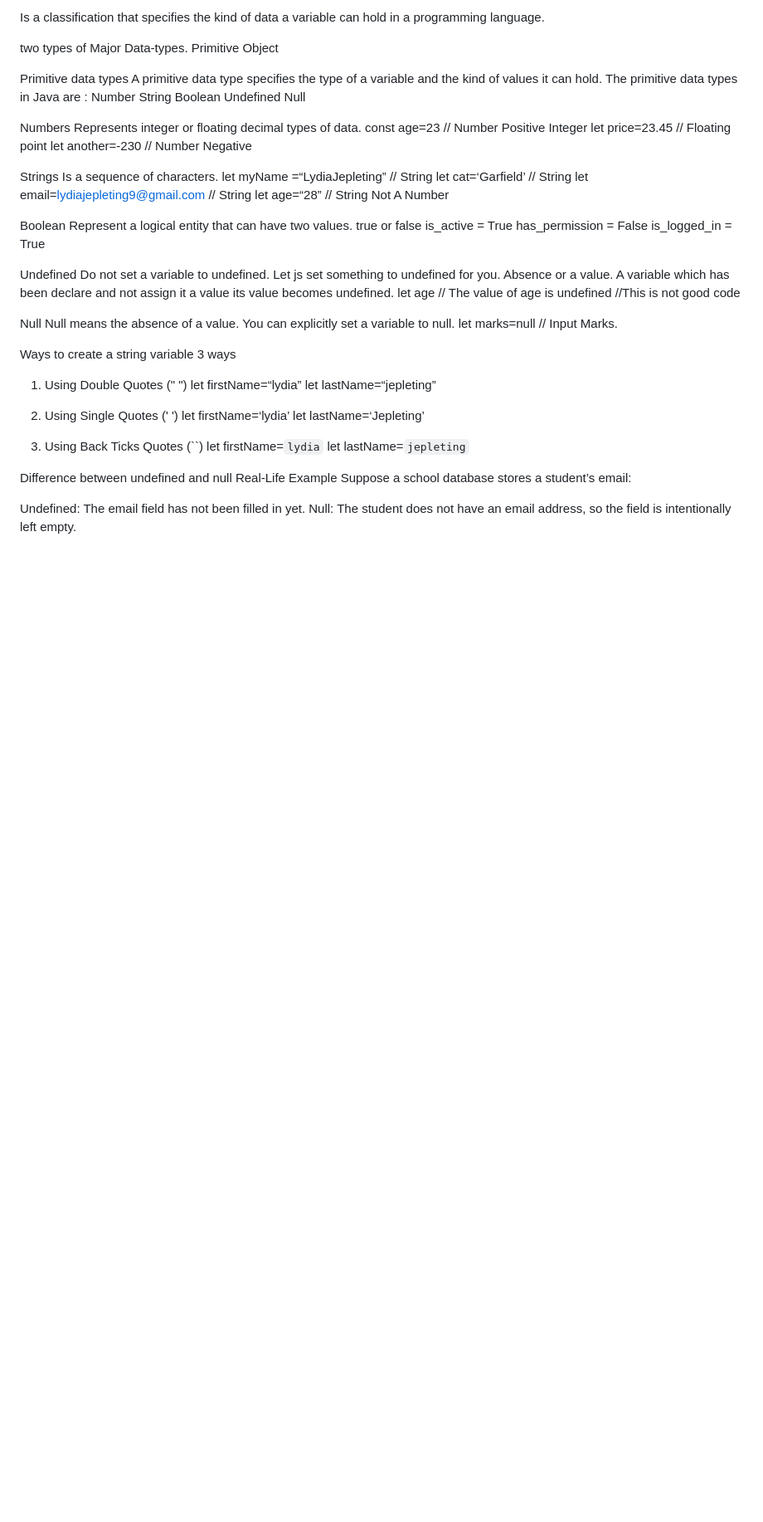
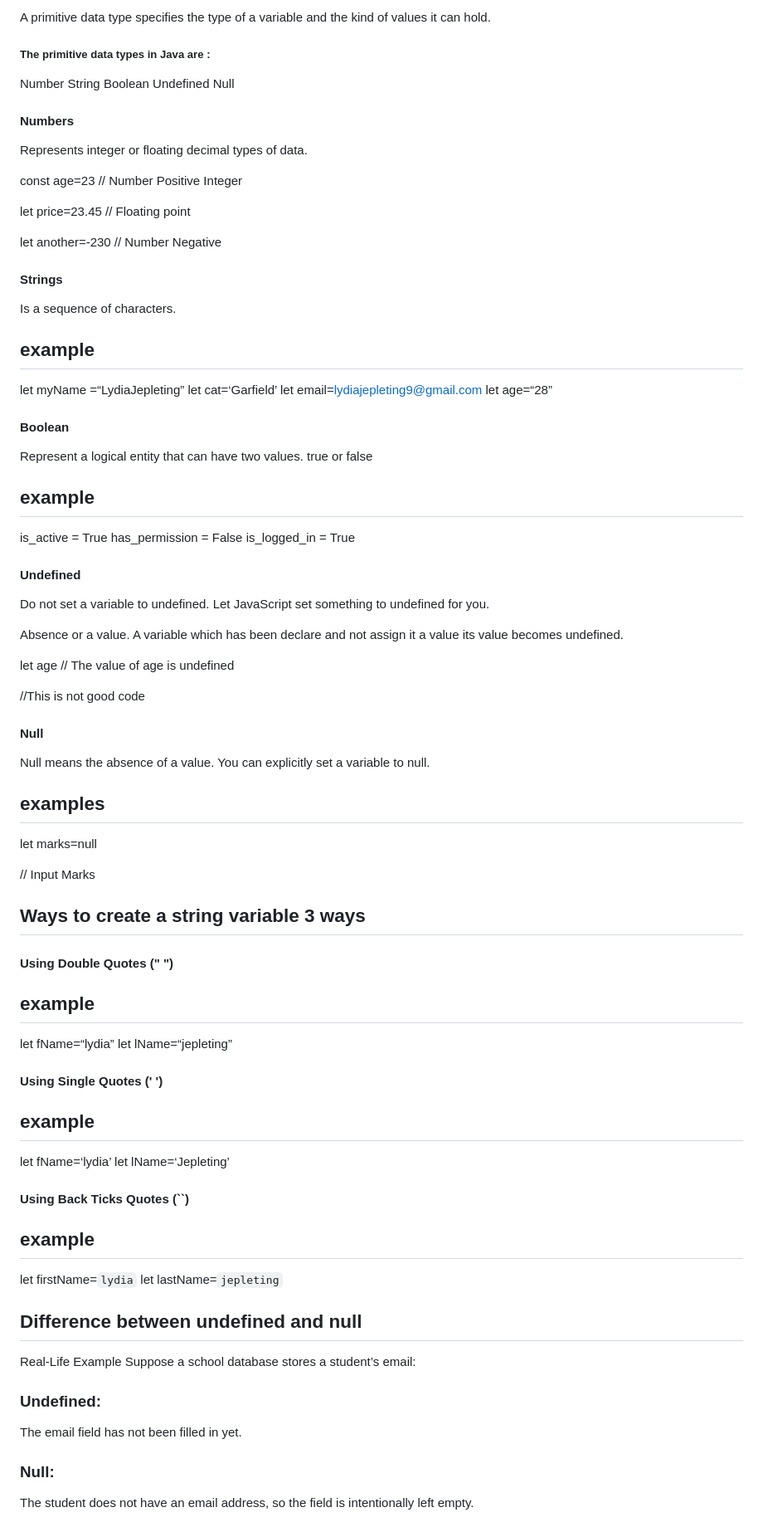
Before and after one commit to jepletin/projects-, a Markdown page: JS/Intro/readme.md, the part around one of its changes. Shown at 83% size. Drawn GitHub-style; blank space fills up the shorter version.

Commit message:
variables and primitive datatype

```diff
--- a/JS/Intro/readme.md
+++ b/JS/Intro/readme.md
@@ -79,66 +80,89 @@ DATA TYPE
 
-Is a classification that specifies the kind of data a variable can hold in a programming language.
+A primitive data type specifies the type of a variable and the kind of values it can hold.
 
-two types of Major Data-types.
-Primitive
-Object
-
-Primitive data types
-A primitive data type specifies the type of a variable and the kind of values it can hold.
-The primitive data types in Java are :
+##### The primitive data types in Java are :
 Number
 String
 Boolean
 Undefined
 Null
 
-Numbers
+#### Numbers
 Represents integer or floating decimal types of data.
+
 const age=23 // Number Positive Integer
+
 let price=23.45 // Floating point
+
 let another=-230 // Number Negative
 
-Strings
+
+
+#### Strings
 Is a sequence of characters.
-let myName =“LydiaJepleting” // String
-let cat=‘Garfield’ // String
-let email=lydiajepleting9@gmail.com // String
-let age=“28” // String Not A Number
 
-Boolean
+## example
+let myName =“LydiaJepleting”
+let cat=‘Garfield’
+let email=lydiajepleting9@gmail.com
+let age=“28”
+
+#### Boolean
 Represent a logical entity that can have two values. true or false
+## example
 is_active = True
 has_permission = False
 is_logged_in = True
 
-Undefined
-Do not set a variable to undefined. Let js set something to undefined for you.
+#### Undefined
+
+Do not set a variable to undefined. Let JavaScript  set something to undefined for you.
+
 Absence or a value. A variable which has been declare and not assign it a value its value becomes undefined.
+
 let age // The value of age is undefined
+
 //This is not good code
 
-Null
+
+
+#### Null
+
 Null means the absence of a value. You can explicitly set a variable to null.
+## examples
 let marks=null
-// Input Marks.
 
-Ways to create a string variable 3 ways
-1. Using Double Quotes (" ")
-let firstName=“lydia”
-let lastName=“jepleting”
+// Input Marks
 
-1. Using Single Quotes (' ')
-let firstName=‘lydia’
-let lastName=‘Jepleting’
 
-1. Using Back Ticks Quotes (``)
+
+## Ways to create a string variable 3 ways
+####  Using Double Quotes (" ")
+## example
+let fName=“lydia”
+let lName=“jepleting”
+
+#### Using Single Quotes (' ')
+## example
+let fName=‘lydia’
+let lName=‘Jepleting’
+
+
+
+#### Using Back Ticks Quotes (``)
+## example
 let firstName=`lydia`
 let lastName=`jepleting`
 
-Difference between undefined and null
+
+
+## Difference between undefined and null
+
 Real-Life Example
 Suppose a school database stores a student’s email:
+### Undefined:
+The email field has not been filled in yet.
+### Null:
+The student does not have an email address, so the field is intentionally left empty.
 
-Undefined: The email field has not been filled in yet.
-Null: The student does not have an email address, so the field is intentionally left empty.
 
```
Also changed, not shown: other parts of JS/Intro/readme.md (+58 -53 lines).
